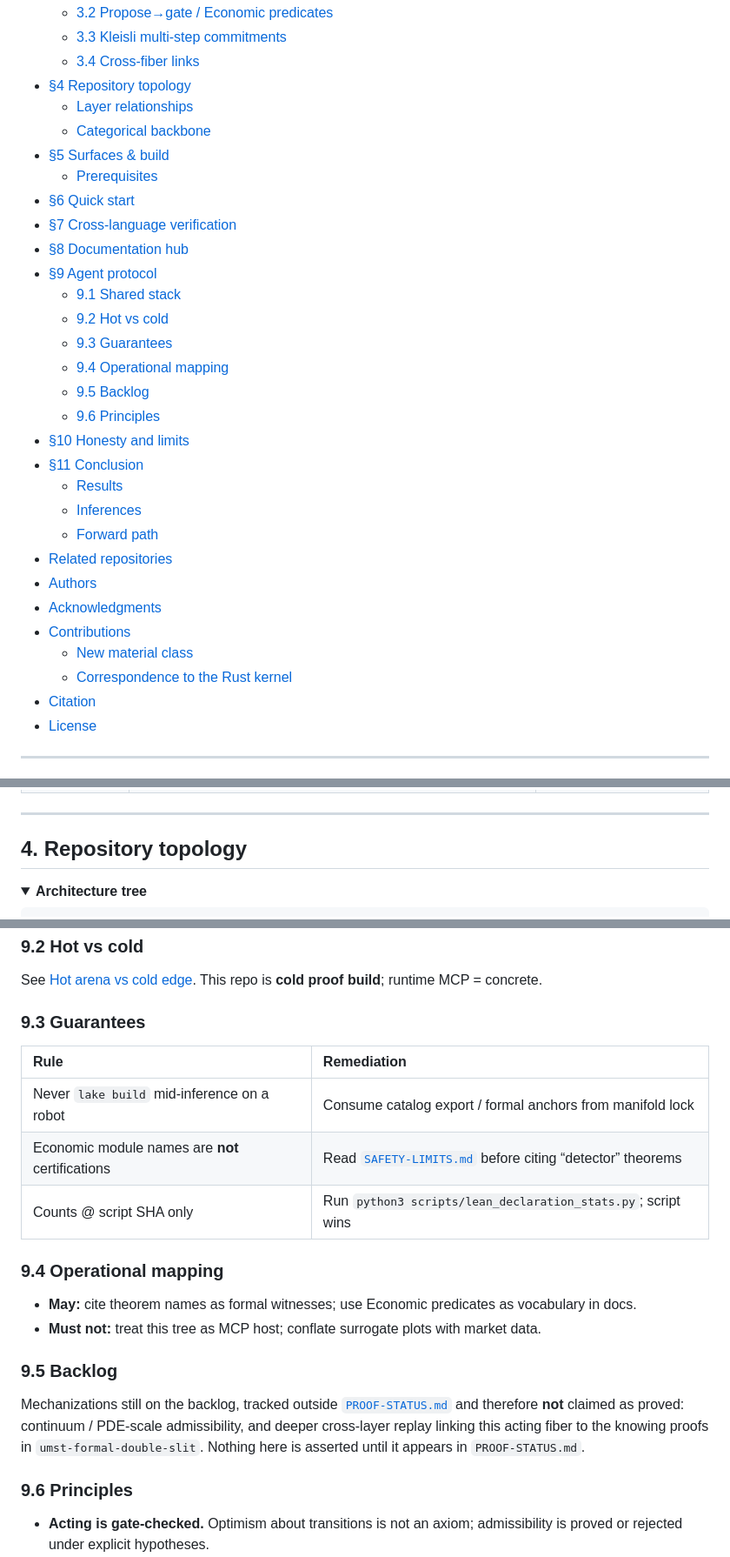
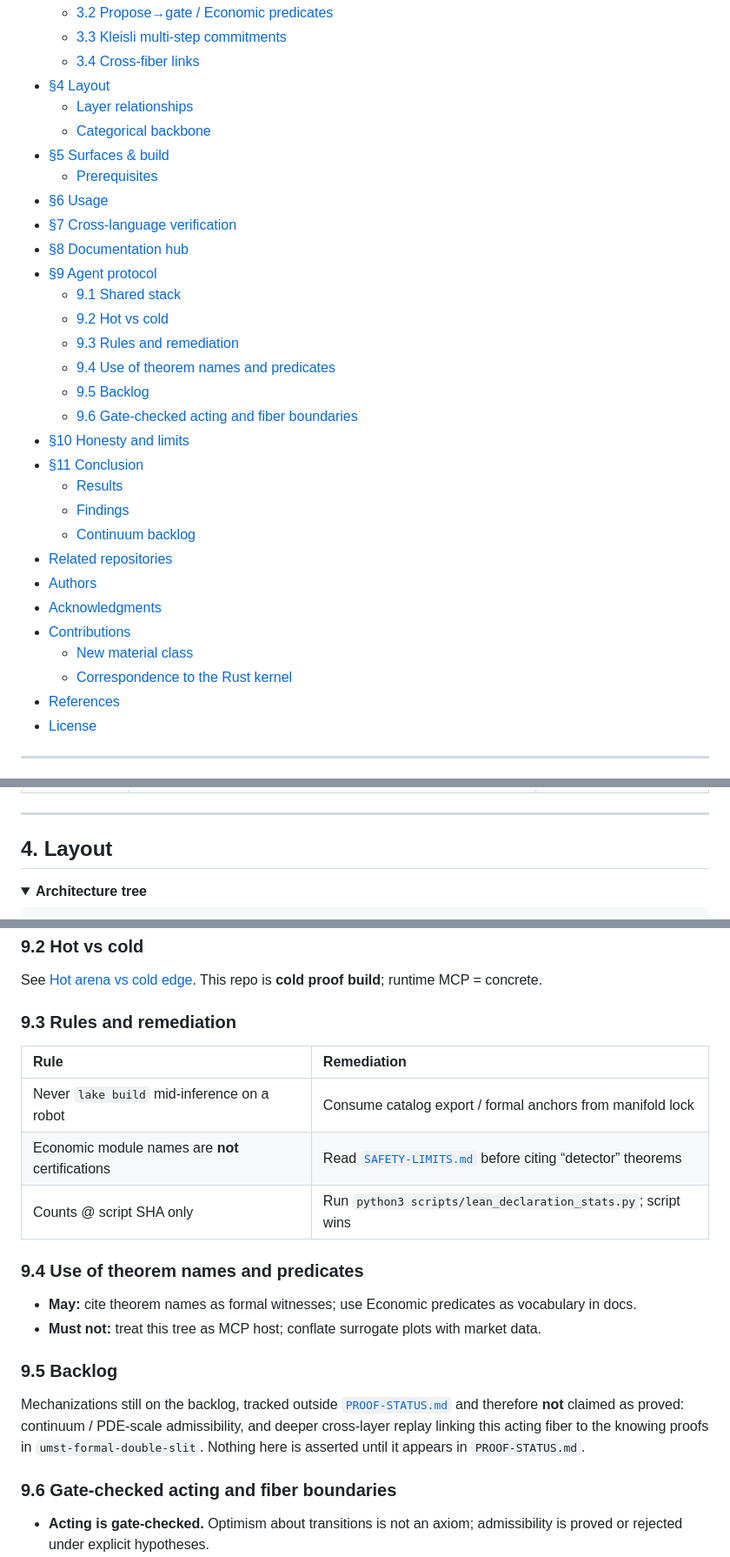
Before and after one commit to tytolabs/umst-formal, a Markdown page: README.md, 3 parts joined by grey strips. Shown at 87% size. Drawn GitHub-style; folded sections open.

Commit message:
docs(readme): every heading holds a word of its section
Co-Authored-By: Claude Sonnet 5.5 <noreply@anthropic.com>

```diff
--- a/README.md
+++ b/README.md
@@ -92,33 +92,33 @@ Top-level map
   - [3.2 Propose→gate / Economic predicates](#32-proposegate--economic-predicates)
   - [3.3 Kleisli multi-step commitments](#33-kleisli-multi-step-commitments)
   - [3.4 Cross-fiber links](#34-cross-fiber-links)
-- [§4 Repository topology](#4-repository-topology)
+- [§4 Layout](#4-layout)
   - [Layer relationships](#layer-relationships)
   - [Categorical backbone](#categorical-backbone-sketch)
 - [§5 Surfaces & build](#5-surfaces--build)
   - [Prerequisites](#prerequisites)
-- [§6 Quick start](#6-quick-start)
+- [§6 Usage](#6-usage)
 - [§7 Cross-language verification](#7-cross-language-verification)
 - [§8 Documentation hub](#8-documentation-hub)
 - [§9 Agent protocol](#9-agent-protocol)
   - [9.1 Shared stack](#91-shared-stack)
   - [9.2 Hot vs cold](#92-hot-vs-cold)
-  - [9.3 Guarantees](#93-guarantees)
-  - [9.4 Operational mapping](#94-operational-mapping)
+  - [9.3 Rules and remediation](#93-rules-and-remediation)
+  - [9.4 Use of theorem names and predicates](#94-use-of-theorem-names-and-predicates)
   - [9.5 Backlog](#95-backlog)
-  - [9.6 Principles](#96-principles)
+  - [9.6 Gate-checked acting and fiber boundaries](#96-gate-checked-acting-and-fiber-boundaries)
 - [§10 Honesty and limits](#10-honesty-and-limits)
 - [§11 Conclusion](#11-conclusion)
   - [Results](#results)
-  - [Inferences](#inferences)
-  - [Forward path](#forward-path)
+  - [Findings](#findings)
+  - [Continuum backlog](#continuum-backlog)
 - [Related repositories](#related-repositories)
 - [Authors](#authors)
 - [Acknowledgments](#acknowledgments)
 - [Contributions](#contributions)
   - [New material class](#new-material-class)
   - [Correspondence to the Rust kernel](#correspondence-to-the-rust-kernel)
-- [Citation](#citation)
+- [References](#references)
 - [License](#license)
 
 </details>
@@ -311,7 +313,7 @@ Headline identifiers agents may cite as witnesses: `admissibleN_compose`, `gateC
 
 ---
 
-## 4. Repository topology
+## 4. Layout
 
 <details>
 <summary><strong>Architecture tree</strong></summary>
@@ -653,7 +655,7 @@ Acting fiber only — see [gate-spine table](#shared-stack).
 
 See [Hot arena vs cold edge](#hot-arena-vs-cold-edge). This repo is **cold proof build**; runtime MCP = concrete.
 
-### 9.3 Guarantees
+### 9.3 Rules and remediation
 
 | Rule | Remediation |
 |:---|:---|
@@ -661,7 +663,7 @@ See [Hot arena vs cold edge](#hot-arena-vs-cold-edge). This repo is **cold proof
 | Economic module names are **not** certifications | Read [`SAFETY-LIMITS.md`](SAFETY-LIMITS.md) before citing “detector” theorems |
 | Counts @ script SHA only | Run `python3 scripts/lean_declaration_stats.py`; script wins |
 
-### 9.4 Operational mapping
+### 9.4 Use of theorem names and predicates
 
 - **May:** cite theorem names as formal witnesses; use Economic predicates as vocabulary in docs.
 - **Must not:** treat this tree as MCP host; conflate surrogate plots with market data.
@@ -670,7 +672,7 @@ See [Hot arena vs cold edge](#hot-arena-vs-cold-edge). This repo is **cold proof
 
 Mechanizations still on the backlog, tracked outside [`PROOF-STATUS.md`](PROOF-STATUS.md) and therefore **not** claimed as proved: continuum / PDE-scale admissibility, and deeper cross-layer replay linking this acting fiber to the knowing proofs in ``umst-formal-double-slit``. Nothing here is asserted until it appears in `PROOF-STATUS.md`.
 
-### 9.6 Principles
+### 9.6 Gate-checked acting and fiber boundaries
 
 - **Acting is gate-checked.** Optimism about transitions is not an axiom; admissibility is proved or rejected under explicit hypotheses.
 - **Cold proof, hot gate elsewhere.** This repo is proof build + catalog export; runtime MCP and arena paths live in concrete/manifold.
```
Also changed, not shown: other parts of README.md (+11 -9 lines).
